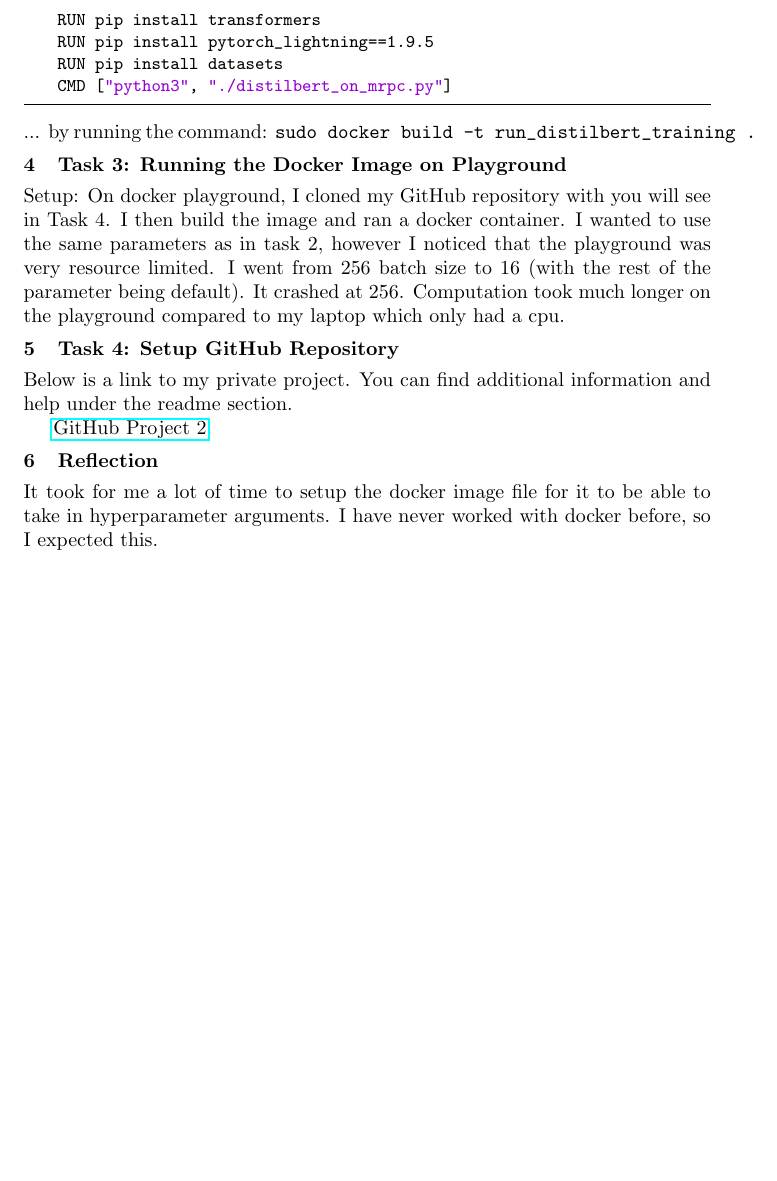
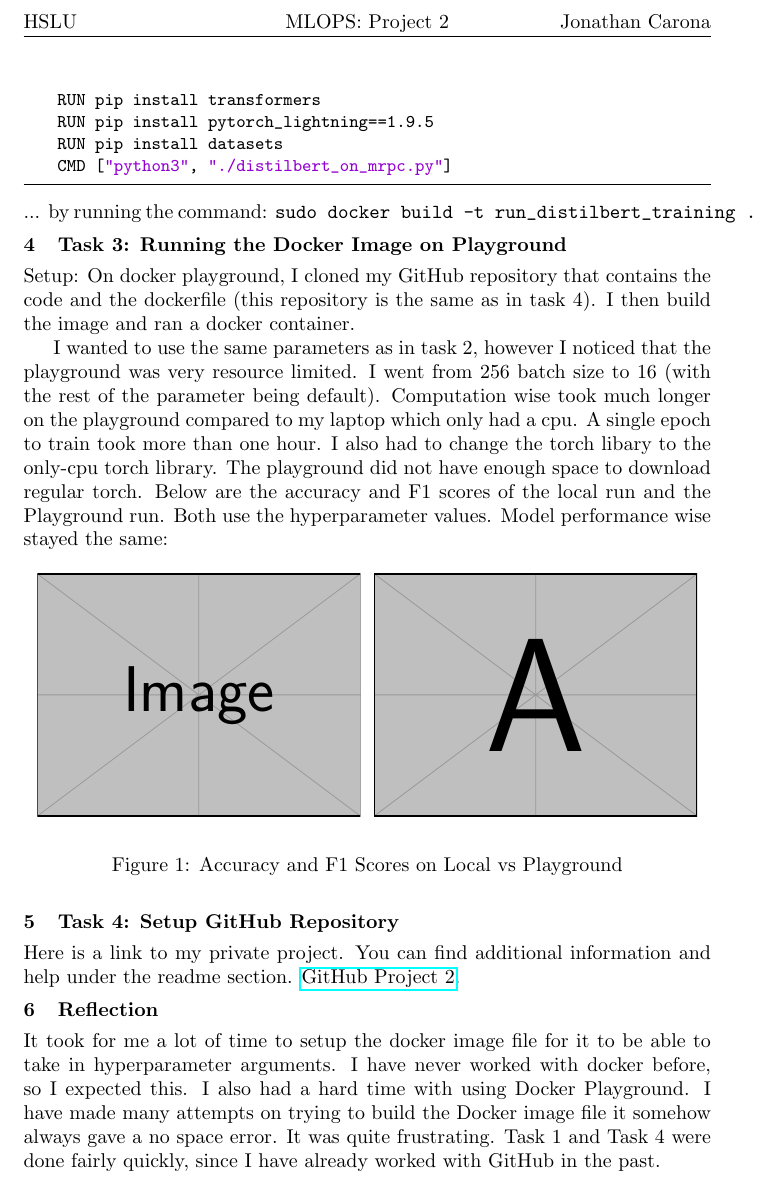
Before and after one commit to JDCarona/project2-mlops, a LaTeX document (documentation/project-2_documentation.tex): part of page 2 of 2, cut at the place of the change, the shorter picture padded with empty space. Compiled offline with pdfLaTeX.

Commit message:
Clean up

```diff
--- a/documentation/project-2_documentation.tex
+++ b/documentation/project-2_documentation.tex
@@ -8,12 +8,19 @@
 \usepackage{titlesec}
 \usepackage{graphicx}
 \usepackage{hyperref}
+\usepackage{multicol}
+\usepackage{lipsum}%% a garbage package you don't need except to create examples.
+\usepackage{fancyhdr}
+\pagestyle{fancy}
 
 \graphicspath{ {./images/} }
 
 \definecolor{dkgreen}{rgb}{0,0.6,0}
 \definecolor{gray}{rgb}{0.5,0.5,0.5}
 \definecolor{mauve}{rgb}{0.58,0,0.82}
+\lhead{HSLU}
+\chead{MLOPS: Project 2}
+\rhead{Jonathan Carona}
 
 \lstset{frame=tb,
   language=Java,
@@ -92,19 +99,27 @@ This is how the docker image is installed and structured:
 \verb!sudo docker build -t run_distilbert_training .!
 
 \section{Task 3: Running the Docker Image on Playground}
-Setup: On docker playground, I cloned my GitHub repository with you will see in Task 4.
-I then build the image and ran a docker container. I wanted to use the same parameters as in task 2,
-however I noticed that the playground was very resource limited. I went from 256 batch size to 16 (with the rest of the parameter being default). It crashed at 256.
-Computation took much longer on the playground compared to my laptop which only had a cpu.
+Setup: On docker playground, I cloned my GitHub repository that contains the code and the dockerfile (this repository is the same as in task 4).
+I then build the image and ran a docker container.
+
+I wanted to use the same parameters as in task 2,
+however I noticed that the playground was very resource limited. I went from 256 batch size to 16 (with the rest of the parameter being default).
+Computation wise took much longer on the playground compared to my laptop which only had a cpu. A single epoch to train took more than one hour.
+I also had to change the torch libary to the only-cpu torch library. The playground did not have enough space to download regular torch.
+Below are the accuracy and F1 scores of the local run and the Playground run. Both use the hyperparameter values. Model performance wise stayed the same:
 
 
+\begin{figure*}[h]
+    \centering
+        \includegraphics[width=0.47\linewidth]{example-image}\hfil
+        \includegraphics[width=0.47\linewidth]{example-image-a}\par\medskip
+    \caption{Accuracy and F1 Scores on Local vs Playground}
+    \end{figure*}
 
 
 
 \section{Task 4: Setup GitHub Repository}
-Below is a link to my private project. You can find additional information and help under the readme section.
-
-
+Here is a link to my private project. You can find additional information and help under the readme section.
 \href{https://github.com/JDCarona/project2-mlops}{GitHub Project 2}.
 
 
@@ -112,8 +127,9 @@ Below is a link to my private project. You can find additional information and h
 
 \section{Reflection}
 It took for me a lot of time to setup the docker image file for it to be able to take in hyperparameter arguments.
-I have never worked with docker before, so I expected this.
-
+I have never worked with docker before, so I expected this. I also had a hard time with using Docker Playground.
+I have made many attempts on trying to build the Docker image file it somehow always gave a no space error. It was quite frustrating.
+Task 1 and Task 4 were done fairly quickly, since I have already worked with GitHub in the past.
 
 
 
```
Also changed, not shown: Project 2 - Docker.pdf (deleted), documentation/project-2_documentation.pdf, 6 other files.
